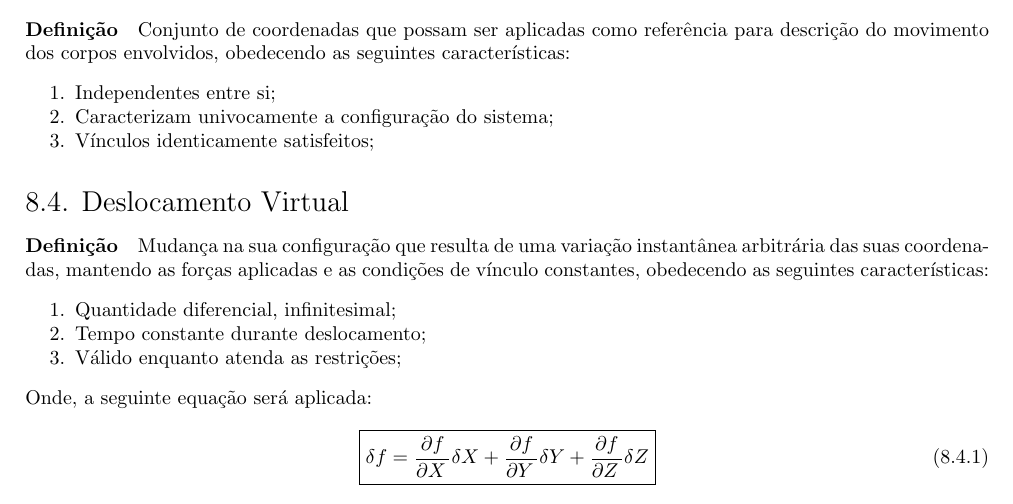
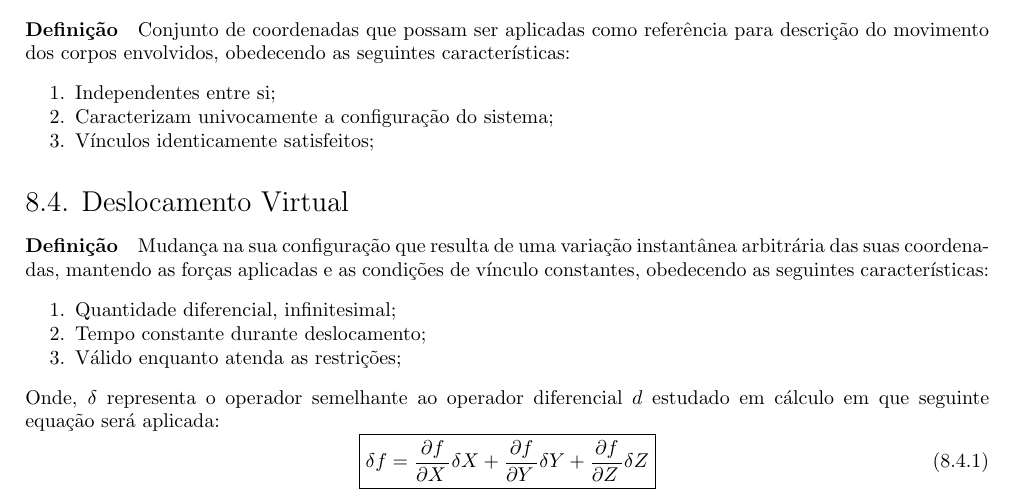
Before and after one commit to tr0fin0/classes_unicamp, a LaTeX document (em404/em404.tex): part of page 34 of 34, cut so that both start at the same text. Compiled offline with pdfLaTeX.

Commit message:
:pencil2: edit definition

```diff
--- a/em404/em404.tex
+++ b/em404/em404.tex
@@ -1900,7 +1900,7 @@
                     \item Tempo constante durante deslocamento;
                     \item Válido enquanto atenda as restrições;
                 \end{enumerate}
-            Onde, a seguinte equação será aplicada:
+            Onde, $\delta$ representa o operador semelhante ao operador diferencial $d$ estudado em cálculo em que seguinte equação será aplicada:
                 \begin{equation}
                     \boxed{
                         \delta f =
```
